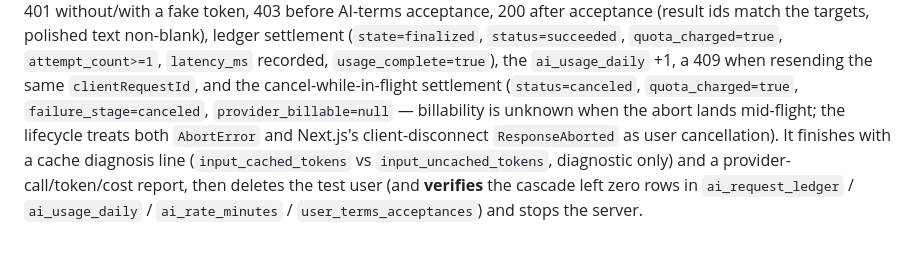
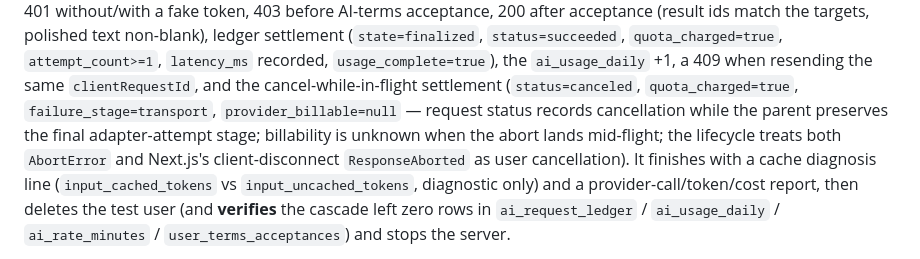
Before and after one commit to Yuee98/typst-cv-template, a Markdown page: web/README.md, the part around the change. Rendered like a GitHub page.

Commit message:
docs(ai): align cancellation and migration guardrails

```diff
--- a/web/README.md
+++ b/web/README.md
@@ -81,8 +81,9 @@ settlement (`state=finalized`, `status=succeeded`, `quota_charged=true`,
 `attempt_count>=1`, `latency_ms` recorded, `usage_complete=true`), the
 `ai_usage_daily` +1, a 409 when resending the same `clientRequestId`, and the
 cancel-while-in-flight settlement (`status=canceled`, `quota_charged=true`,
-`failure_stage=canceled`, `provider_billable=null` — billability is unknown
-when the abort lands mid-flight; the lifecycle treats both `AbortError` and
+`failure_stage=transport`, `provider_billable=null` — request status records
+cancellation while the parent preserves the final adapter-attempt stage;
+billability is unknown when the abort lands mid-flight; the lifecycle treats both `AbortError` and
 Next.js's client-disconnect `ResponseAborted` as user cancellation). It finishes with
 a cache diagnosis line (`input_cached_tokens` vs `input_uncached_tokens`,
 diagnostic only) and a provider-call/token/cost report, then deletes the test
```
Also changed, not shown: docs/ai-provider-operations.md (+11 -0 lines).
